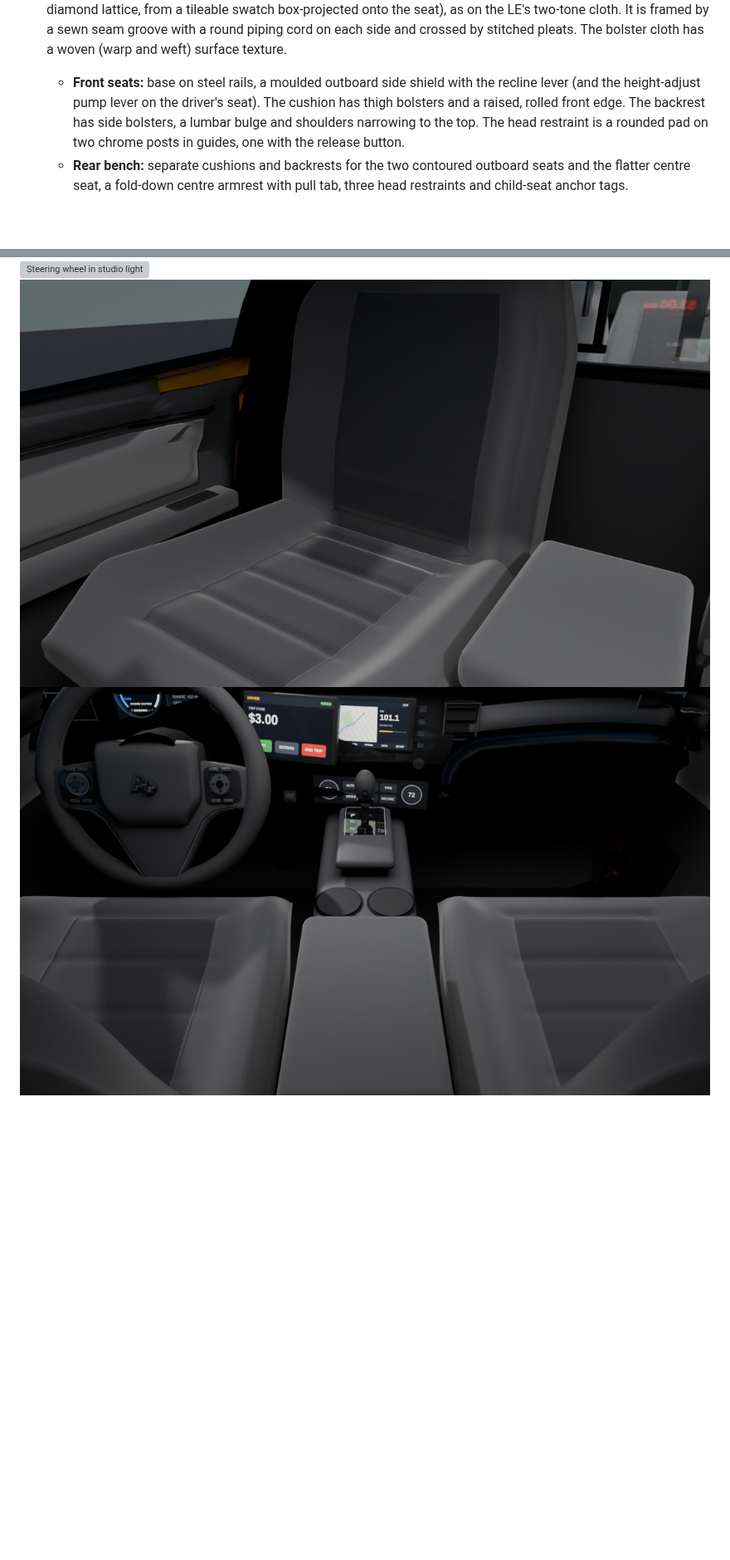
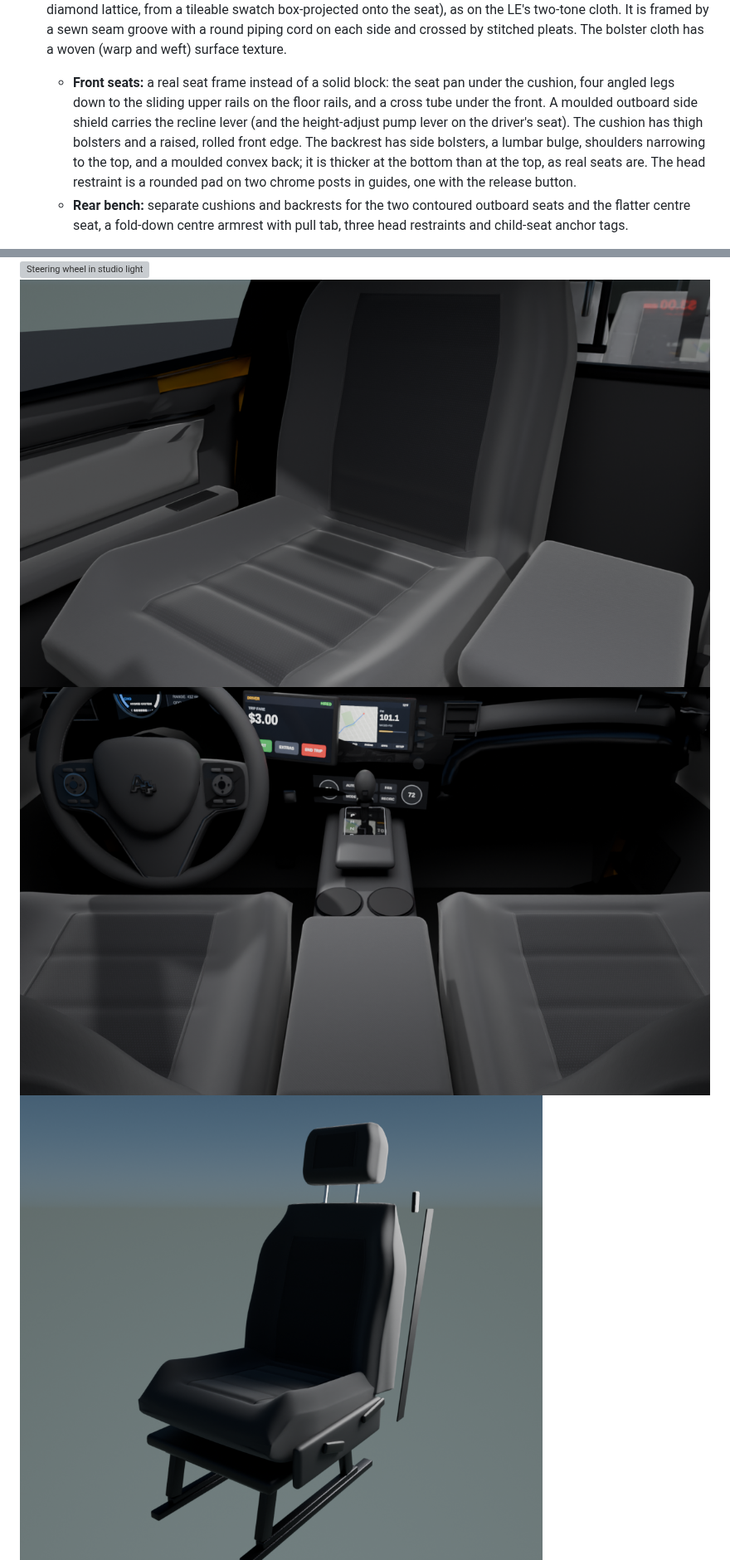
Before and after one commit to rewdilator/nyc-camry-taxi-claude-nifty-noether-gw0tae, a Markdown page: README.md, 2 parts joined by grey strips. Shown at 83% size. Drawn GitHub-style; pictures changed too: renders/interior_front_seat.png, renders/interior_front_seats_top.png, renders/seat_studio.png (added); blank space fills up the shorter version; grey boxes are pictures that could not be loaded.

```diff
--- a/README.md
+++ b/README.md
@@ -140,10 +140,13 @@ rebuilds it like a real NYC yellow cab:
   box-projected onto the seat), as on the LE's two-tone cloth. It is framed by a sewn seam groove
   with a round piping cord on each side and crossed by stitched pleats. The bolster cloth has a
   woven (warp and weft) surface texture.
-  - **Front seats:** base on steel rails, a moulded outboard side shield with the recline lever (and
-    the height-adjust pump lever on the driver's seat). The cushion has thigh
-    bolsters and a raised, rolled front edge. The backrest has side bolsters, a lumbar bulge and
-    shoulders narrowing to the top. The head restraint is a rounded pad on two chrome posts in
+  - **Front seats:** a real seat frame instead of a solid block: the seat pan under the cushion,
+    four angled legs down to the sliding upper rails on the floor rails, and a cross tube under
+    the front. A moulded outboard side shield carries the recline lever (and the height-adjust pump
+    lever on the driver's seat). The cushion has thigh
+    bolsters and a raised, rolled front edge. The backrest has side bolsters, a lumbar bulge,
+    shoulders narrowing to the top, and a moulded convex back; it is thicker at the bottom than at
+    the top, as real seats are. The head restraint is a rounded pad on two chrome posts in
     guides, one with the release button.
   - **Rear bench:** separate cushions and backrests for the two contoured outboard seats and the
     flatter centre seat, a fold-down centre armrest with pull tab, three head restraints and
@@ -222,6 +225,7 @@ rebuilds it like a real NYC yellow cab:
 ![Steering wheel in studio light](renders/steering_wheel_studio.png)
 ![Front passenger seat](renders/interior_front_seat.png)
 ![Front seats from behind](renders/interior_front_seats_top.png)
+![Driver's seat in studio light](renders/seat_studio.png)
 ![Shifter and gate](renders/interior_shifter.png)
 ![Trunk open](renders/trunk_open.png)
 ![Trunk lid part open: shut line and split tail lamps](renders/trunk_lid_part_open.png)
```
Also changed, not shown: renders/interior_rear_seat.png, 2 other files.
